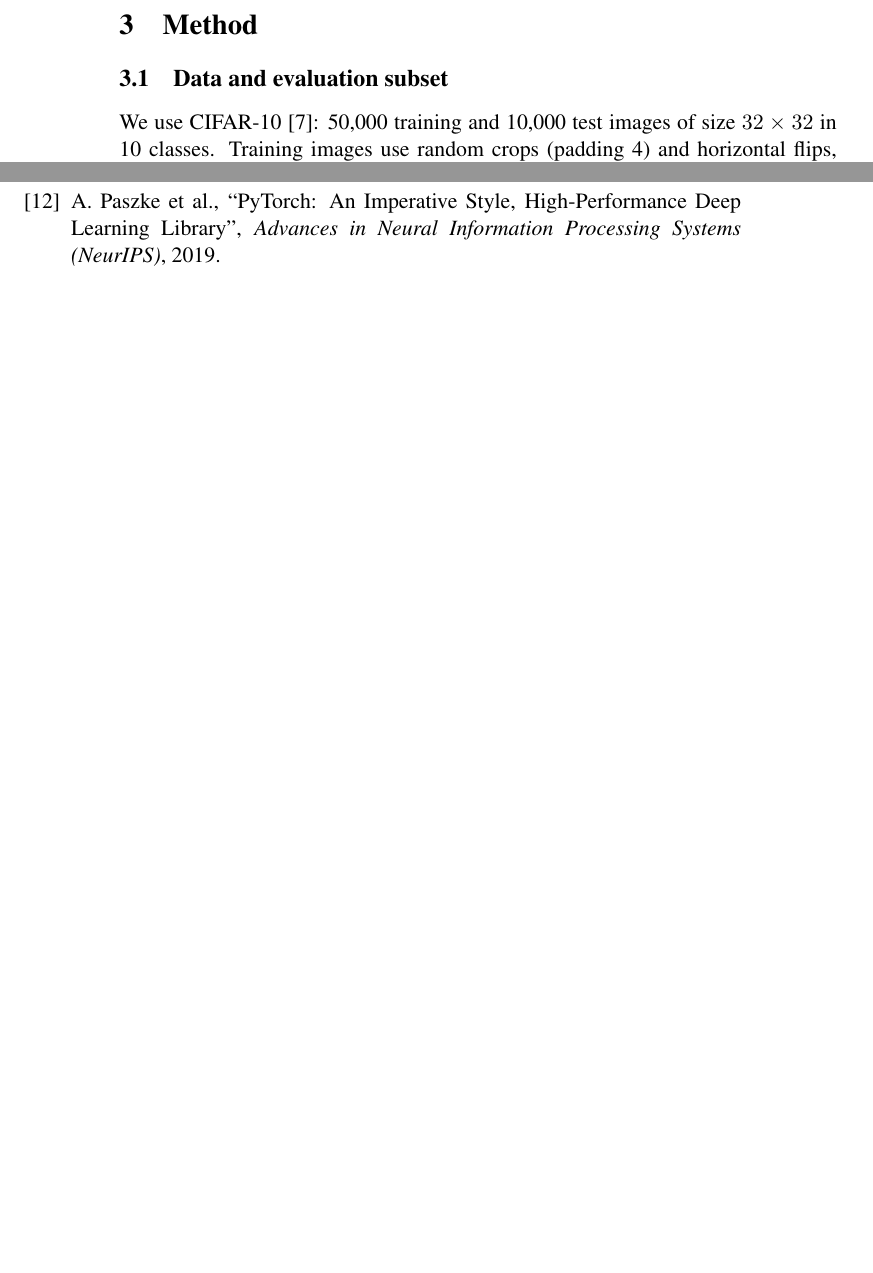
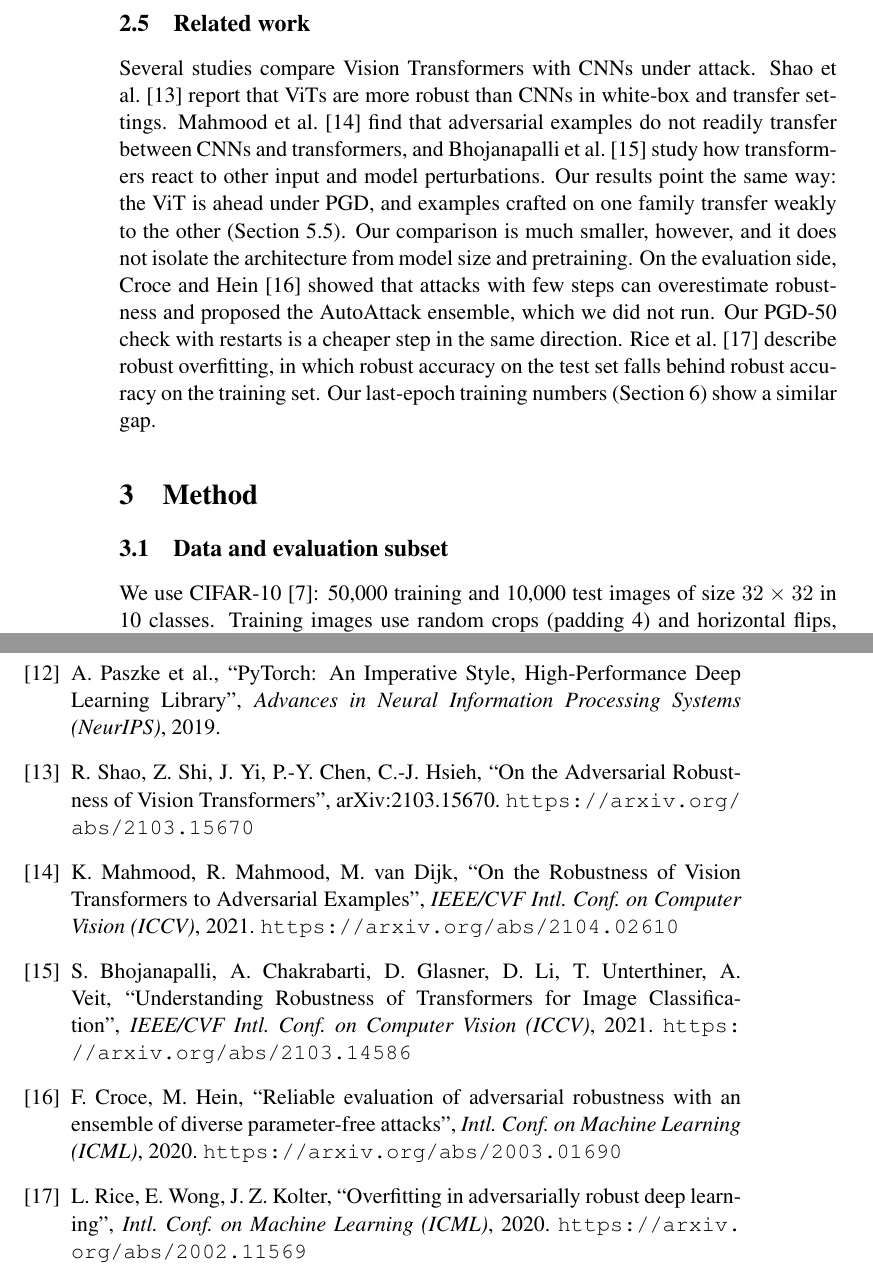
Before and after one commit to Mehtab404/DeepLearningProject, a LaTeX paper (report/report.tex): two parts of pages 4 and 13 of 13, joined at a grey line, cut at the place of the change, the shorter picture padded with empty space. Compiled offline with pdfLaTeX; a LaTeX package or settings file that is missing is left out; an older LaTeX class or package is replaced by its successor.

Commit message:
report: template header/affiliation/acceptance line, related work, shorter abstract, wording fixes

```diff
--- a/report/report.tex
+++ b/report/report.tex
@@ -23,14 +23,15 @@
 \newcommand{\num}{0}            % Number (default 0)
 \setcounter{page}{1}            % First page (default 1)
 \newcommand{\begpag}{\thepage}
-\newcommand{\finpag}{9}         % Last Page (update after compiling)
+\newcommand{\finpag}{10}        % Last Page (update after compiling)
 \newcommand{\yearp}{2026}       % Year
 %------------------------------------------------------------------
 \renewcommand{\thefootnote}{\fnsymbol{footnote}}
 
 \title{Adversarial Attacks and Defences: CNN vs Vision Transformer
 Robustness on CIFAR-10
-\footnote[0]{\raggedright Correspondence to: \texttt{su-24062@sitare.org}, \texttt{su-24055@sitare.org},\\ \texttt{su-24075@sitare.org}, \texttt{su-24076@sitare.org} \vspace{0.2cm}}
+\footnote[0]{\raggedright Correspondence to: \texttt{su-24062@sitare.org}, \texttt{su-24055@sitare.org},\\ \texttt{su-24075@sitare.org}, \texttt{su-24076@sitare.org}\\
+Recommended for acceptance by Chhavi Sharma and Muskan Katiyar \vspace{0.2cm}}
 }
 
 \author{
@@ -42,7 +43,7 @@ Mayank Raj$^*$                    & Mehtab Alam$^*$                   \\
 {\small 202410101200076}          & {\small 202410101200075}          \\
 {\small \texttt{su-24075@sitare.org}} & {\small \texttt{su-24076@sitare.org}} \\
 \end{tabular} \\ \\
-\centerline{\small \em $^*$ Sitare University, Lucknow, India} \\ \\
+\centerline{\small \em $^*$ Department of Computer Science, Sitare University, Lucknow, India} \\ \\
 \centerline{\small Course project report, November 2026}
        }
 
@@ -175,6 +175,27 @@ start and one large step ($\alpha = 1.25\,\epsilon$). It is much cheaper,
 but it can suffer from \emph{catastrophic overfitting}: the model becomes
 robust to the one-step attack it trains against and loses robustness to
 stronger attacks.
+
+\subsection{Related work}
+
+Several studies compare Vision Transformers with CNNs under attack.
+Shao et al.~\cite{Shao:22} report that ViTs are more robust than CNNs in
+white-box and transfer settings. Mahmood et
+al.~\cite{Mahmood:21} find that adversarial examples do not readily
+transfer between CNNs and transformers, and
+Bhojanapalli et al.~\cite{Bhojanapalli:21} study how transformers react to
+other input and model perturbations. Our results point the same way: the
+ViT is ahead under PGD, and examples crafted on one family
+transfer weakly to the other (Section~5.5). Our comparison is much
+smaller, however, and it does not isolate the architecture from model size
+and pretraining.
+On the evaluation side, Croce and Hein~\cite{Croce:20} showed that
+attacks with few steps can overestimate robustness and proposed the
+AutoAttack ensemble, which we did not run. Our PGD-50 check with
+restarts is a cheaper step in the same direction. Rice et
+al.~\cite{Rice:20} describe robust overfitting, in which robust accuracy
+on the test set falls behind robust accuracy on the training set. Our
+last-epoch training numbers (Section~6) show a similar gap.
 
 \section{Method}
 
@@ -636,6 +662,32 @@ A. Paszke et al., ``PyTorch: An Imperative Style, High-Performance Deep
 Learning Library'', {\em Advances in Neural Information Processing Systems
 (NeurIPS)}, 2019.
 
+\bibitem{Shao:22}
+R. Shao, Z. Shi, J. Yi, P.-Y. Chen, C.-J. Hsieh, ``On the Adversarial
+Robustness of Vision Transformers'', arXiv:2103.15670.
+\url{https://arxiv.org/abs/2103.15670}
+
+\bibitem{Mahmood:21}
+K. Mahmood, R. Mahmood, M. van Dijk, ``On the Robustness of Vision
+Transformers to Adversarial Examples'', {\em IEEE/CVF Intl. Conf. on
+Computer Vision (ICCV)}, 2021. \url{https://arxiv.org/abs/2104.02610}
+
+\bibitem{Bhojanapalli:21}
+S. Bhojanapalli, A. Chakrabarti, D. Glasner, D. Li, T. Unterthiner,
+A. Veit, ``Understanding Robustness of Transformers for Image
+Classification'', {\em IEEE/CVF Intl. Conf. on Computer Vision (ICCV)},
+2021. \url{https://arxiv.org/abs/2103.14586}
+
+\bibitem{Croce:20}
+F. Croce, M. Hein, ``Reliable evaluation of adversarial robustness with
+an ensemble of diverse parameter-free attacks'', {\em Intl. Conf. on
+Machine Learning (ICML)}, 2020. \url{https://arxiv.org/abs/2003.01690}
+
+\bibitem{Rice:20}
+L. Rice, E. Wong, J. Z. Kolter, ``Overfitting in adversarially robust
+deep learning'', {\em Intl. Conf. on Machine Learning (ICML)}, 2020.
+\url{https://arxiv.org/abs/2002.11569}
+
 \end{thebibliography}
 
 \end{document}
```
Also changed, not shown: report/report.tex (54 more changed lines).
